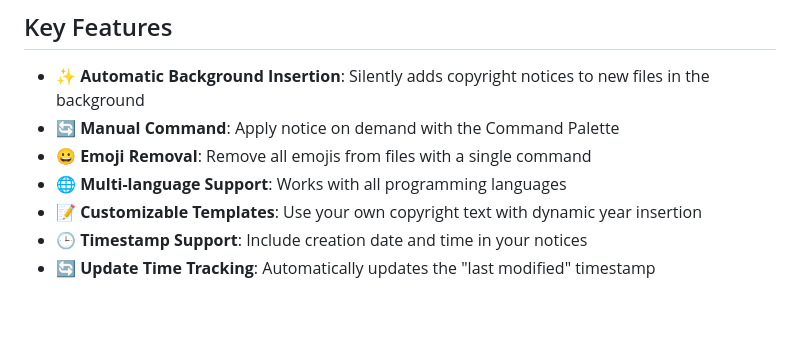
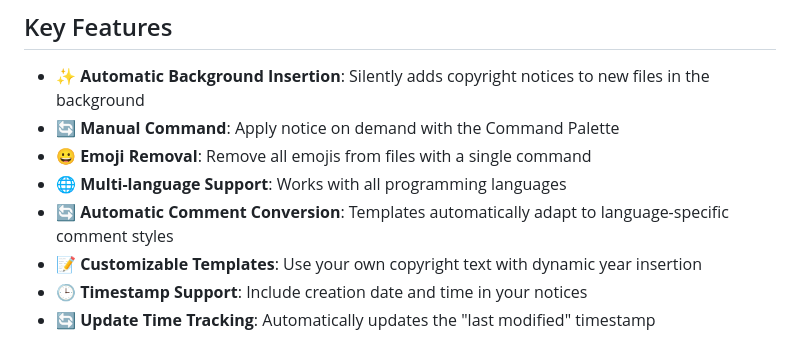
Before and after one commit to bivex/bivex.copyright-notice-0.1.0, a Markdown page: README.md, the part around the change. GitHub-like rendering; blank space fills up the shorter version.

```diff
--- a/README.md
+++ b/README.md
@@ -27,6 +27,7 @@ Automatically add customizable copyright notices to your code files across multi
 - 🔄 **Manual Command**: Apply notice on demand with the Command Palette
 - 😀 **Emoji Removal**: Remove all emojis from files with a single command
 - 🌐 **Multi-language Support**: Works with all programming languages
+- 🔄 **Automatic Comment Conversion**: Templates automatically adapt to language-specific comment styles
 - 📝 **Customizable Templates**: Use your own copyright text with dynamic year insertion
 - 🕒 **Timestamp Support**: Include creation date and time in your notices
 - 🔄 **Update Time Tracking**: Automatically updates the "last modified" timestamp
```
